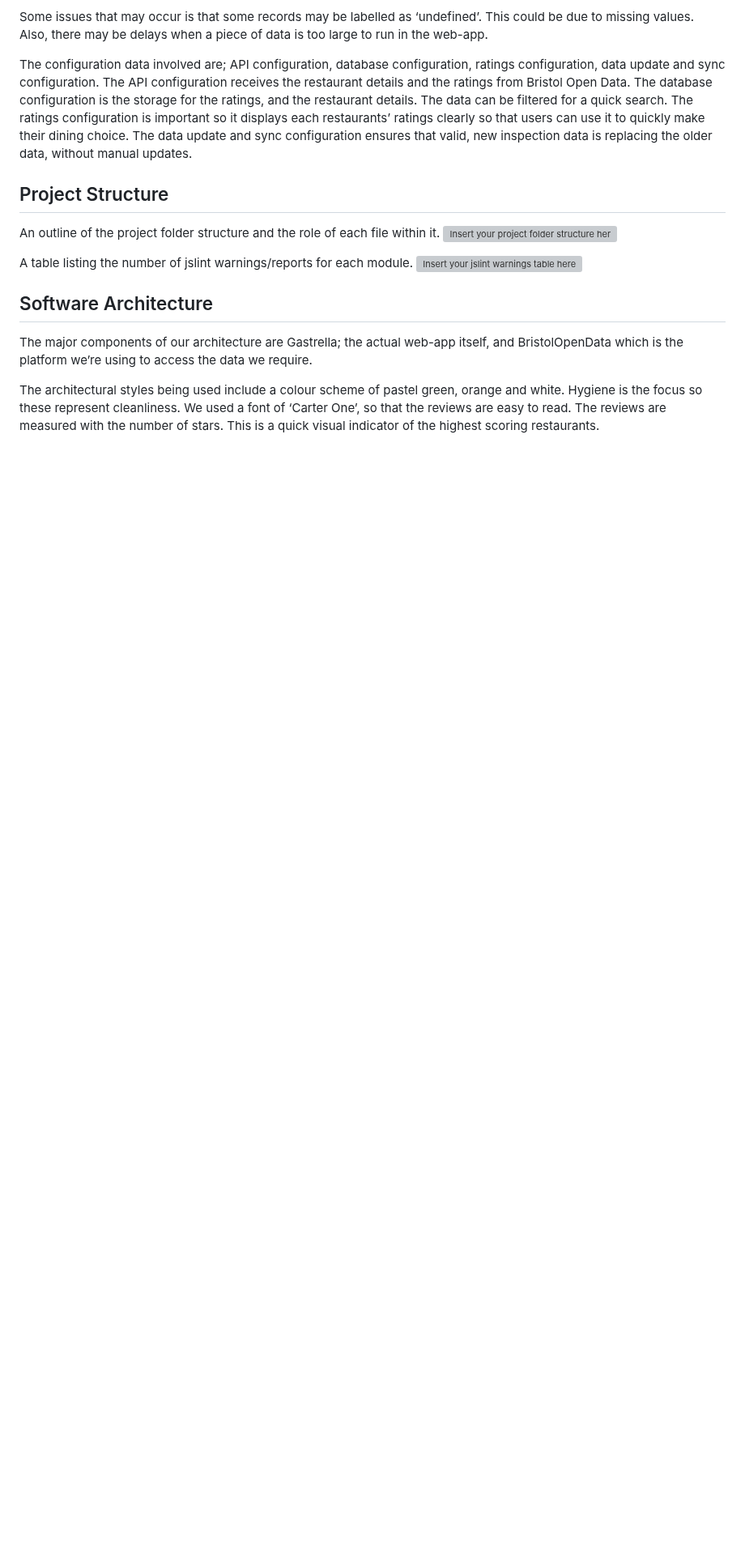
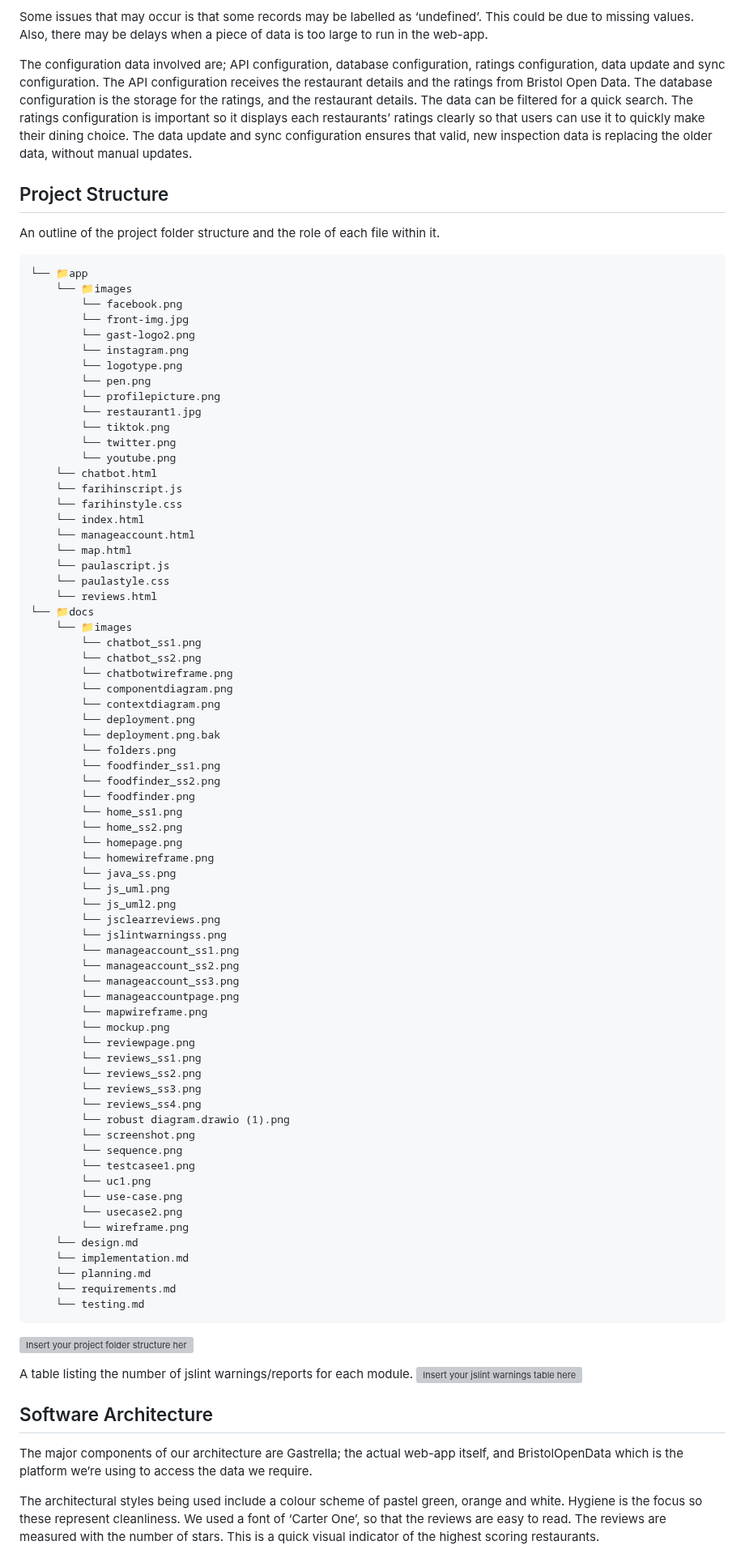
Before and after one commit to Sanochez/Gastrella, a Markdown page: docs/implementation.md, the part around the change. Shown at 81% size. GitHub-like rendering; blank space fills up the shorter version; grey boxes are pictures that could not be loaded.

````diff
--- a/docs/implementation.md
+++ b/docs/implementation.md
@@ -9,6 +9,77 @@ The configuration data involved are; API configuration, database configuration,
 
 ## Project Structure
 An outline of the project folder structure and the role of each file within it.
+
+```
+└── 📁app
+    └── 📁images
+        └── facebook.png
+        └── front-img.jpg
+        └── gast-logo2.png
+        └── instagram.png
+        └── logotype.png
+        └── pen.png
+        └── profilepicture.png
+        └── restaurant1.jpg
+        └── tiktok.png
+        └── twitter.png
+        └── youtube.png
+    └── chatbot.html
+    └── farihinscript.js
+    └── farihinstyle.css
+    └── index.html
+    └── manageaccount.html
+    └── map.html
+    └── paulascript.js
+    └── paulastyle.css
+    └── reviews.html
+└── 📁docs
+    └── 📁images
+        └── chatbot_ss1.png
+        └── chatbot_ss2.png
+        └── chatbotwireframe.png
+        └── componentdiagram.png
+        └── contextdiagram.png
+        └── deployment.png
+        └── deployment.png.bak
+        └── folders.png
+        └── foodfinder_ss1.png
+        └── foodfinder_ss2.png
+        └── foodfinder.png
+        └── home_ss1.png
+        └── home_ss2.png
+        └── homepage.png
+        └── homewireframe.png
+        └── java_ss.png
+        └── js_uml.png
+        └── js_uml2.png
+        └── jsclearreviews.png
+        └── jslintwarningss.png
+        └── manageaccount_ss1.png
+        └── manageaccount_ss2.png
+        └── manageaccount_ss3.png
+        └── manageaccountpage.png
+        └── mapwireframe.png
+        └── mockup.png
+        └── reviewpage.png
+        └── reviews_ss1.png
+        └── reviews_ss2.png
+        └── reviews_ss3.png
+        └── reviews_ss4.png
+        └── robust diagram.drawio (1).png
+        └── screenshot.png
+        └── sequence.png
+        └── testcasee1.png
+        └── uc1.png
+        └── use-case.png
+        └── usecase2.png
+        └── wireframe.png
+    └── design.md
+    └── implementation.md
+    └── planning.md
+    └── requirements.md
+    └── testing.md
+```
 ![Insert your project folder structure here](images/folders.png)
 
 A table listing the number of jslint warnings/reports for each module.
````
